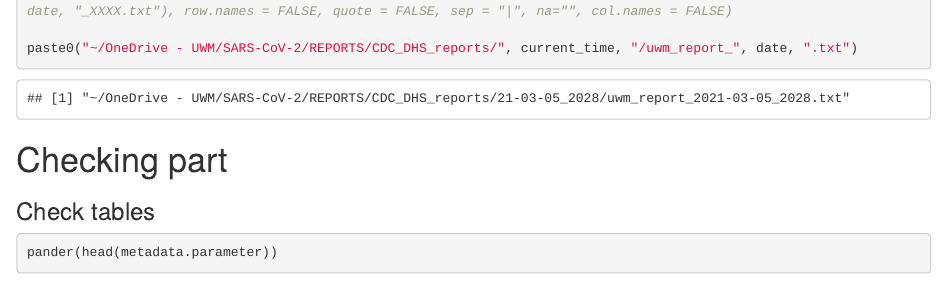
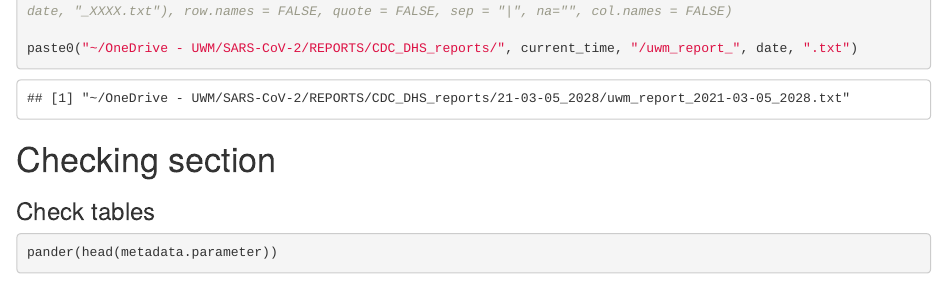
Before and after one commit to a-roguet/COVID_Rscripts, an R Markdown document (GenerateDatabase/UWM_SARS-CoV-2_report_script.Rmd): the page in a window 1100 px wide, from 18220 px down. Rendered offline with R 4.5, knitr and Pandoc, with nearby package versions; some code elsewhere in the file could not run offline.

Commit message:
Update UWM_SARS-CoV-2_report_script.Rmd

````diff
--- a/GenerateDatabase/UWM_SARS-CoV-2_report_script.Rmd
+++ b/GenerateDatabase/UWM_SARS-CoV-2_report_script.Rmd
@@ -603,7 +603,7 @@ paste0("~/OneDrive - UWM/SARS-CoV-2/REPORTS/CDC_DHS_reports/", current_time, "/u
 ```
 
 
-# Checking part
+# Checking section
 
 ### Check tables
 ```{r}
````
